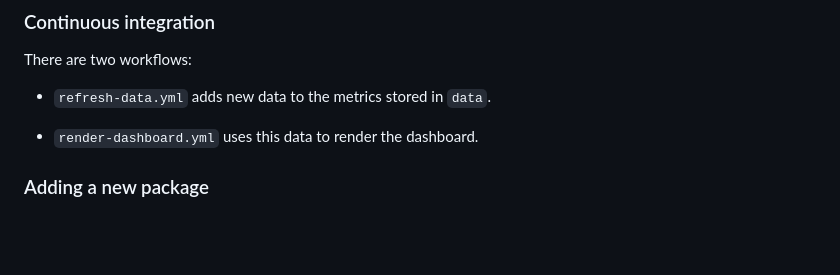
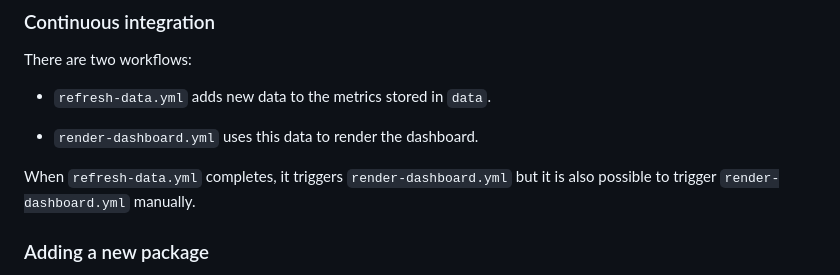
Before and after one commit to palaeoverse/palaeoverse.dashboard, a Markdown page: README.md, the part around the change. GitHub-like rendering; blank space fills up the shorter version.

Commit message:
more on ci

```diff
--- a/README.md
+++ b/README.md
@@ -28,6 +28,9 @@ There are two workflows:
 - `refresh-data.yml` adds new data to the metrics stored in `data`.
 
 - `render-dashboard.yml` uses this data to render the dashboard.
+
+When `refresh-data.yml` completes, it triggers `render-dashboard.yml` but it is also
+possible to trigger `render-dashboard.yml` manually.
 
 
 ### Adding a new package
```
